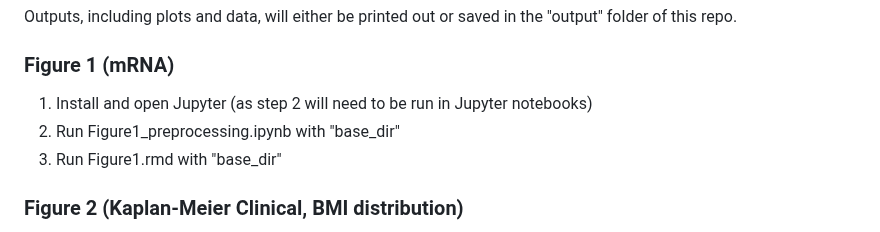
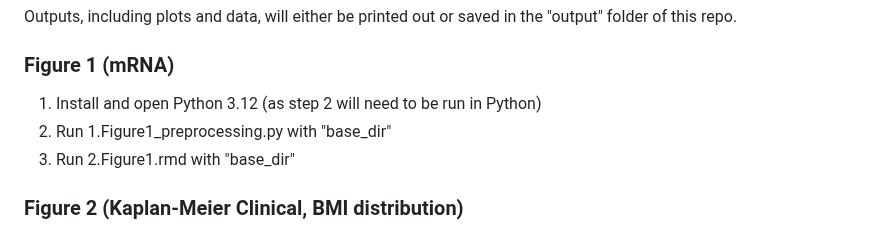
Before and after one commit to ConnorP778/Capstone2024ccRCC, a Markdown page: README.md, the part around the change. Drawn GitHub-style.

```diff
--- a/README.md
+++ b/README.md
@@ -22,9 +22,9 @@ NOTE: some scripts may include "TIME_INTENSE" in their name. If so, they have a
 Outputs, including plots and data, will either be printed out or saved in the "output" folder of this repo.
 
 ### Figure 1 (mRNA)
-1. Install and open Jupyter (as step 2 will need to be run in Jupyter notebooks)
-2. Run Figure1_preprocessing.ipynb with "base_dir"
-3. Run Figure1.rmd with "base_dir"
+1. Install and open Python 3.12 (as step 2 will need to be run in Python)
+2. Run 1.Figure1_preprocessing.py with "base_dir"
+3. Run 2.Figure1.rmd with "base_dir"
 
 ### Figure 2 (Kaplan-Meier Clinical, BMI distribution)
 1. Run Figure2.Rmd with "base_dir". *Note that the plots will all output into the output/plots folder except for the kaplan meier because it is composed of a graph and text and is not compatible with ggsave. When run in R-studio you can still see the plot just fine and Dr. Payne said that would be okay.
```
